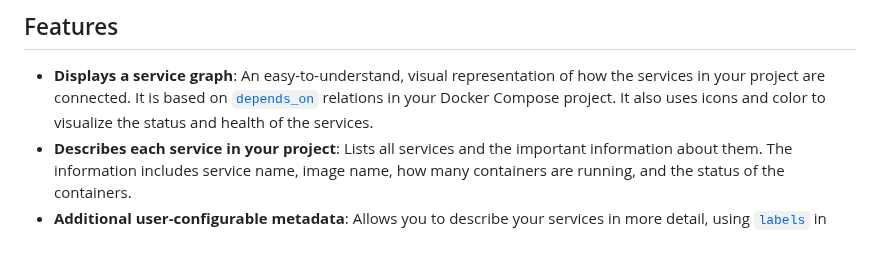
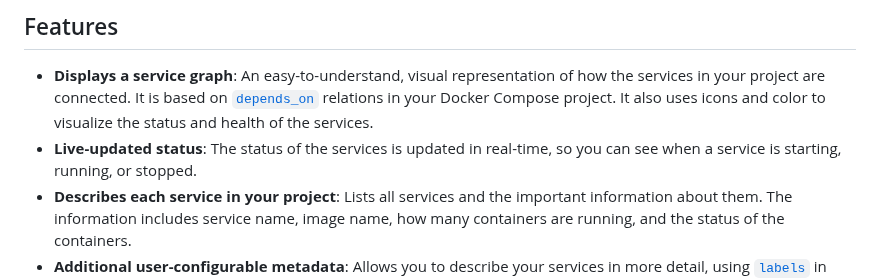
Before and after one commit to henrikje/laebel, a Markdown page: README.md, the part around the change. GitHub-like rendering; blank space fills up the shorter version.

Commit message:
Added "live-updated status" as feature in README.

```diff
--- a/README.md
+++ b/README.md
@@ -21,6 +21,7 @@ The goal is to make it feel like someone wrote a nice README for your project, b
 
 - **Displays a service graph**: An easy-to-understand, visual representation of how the services in your project are connected.
   It is based on [`depends_on`](https://docs.docker.com/reference/compose-file/services/#depends_on) relations in your Docker Compose project. It also uses icons and color to visualize the status and health of the services.
+- **Live-updated status**: The status of the services is updated in real-time, so you can see when a service is starting, running, or stopped.
 - **Describes each service in your project**: Lists all services and the important information about them.
   The information includes service name, image name, how many containers are running, and the status of the containers.
 - **Additional user-configurable metadata**: Allows you to describe your services in more detail,
```
